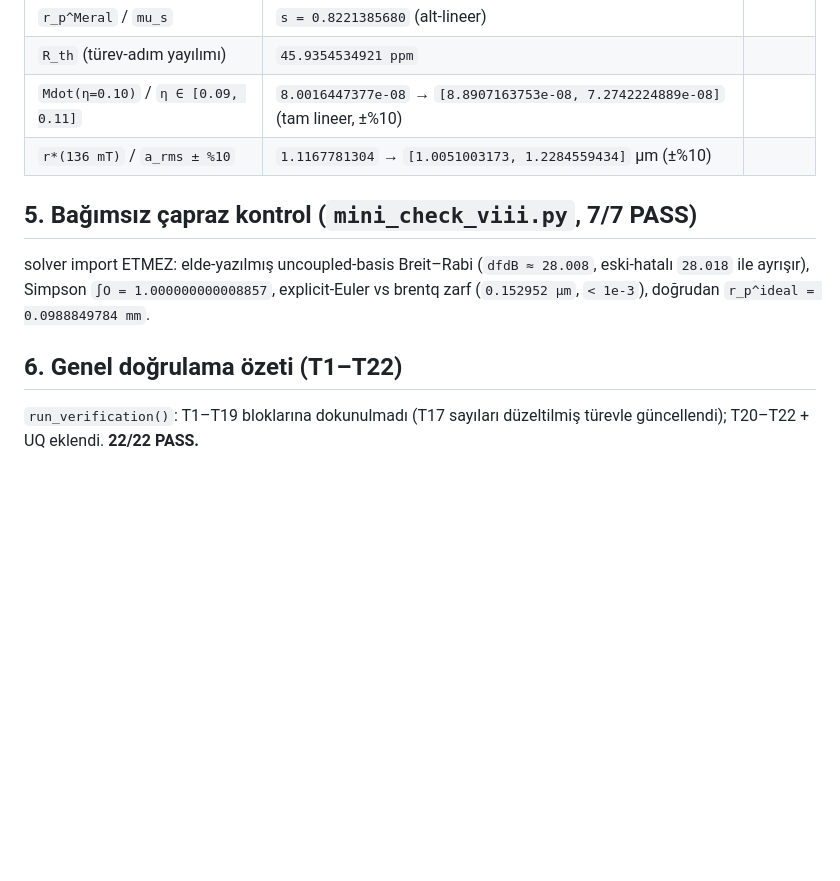
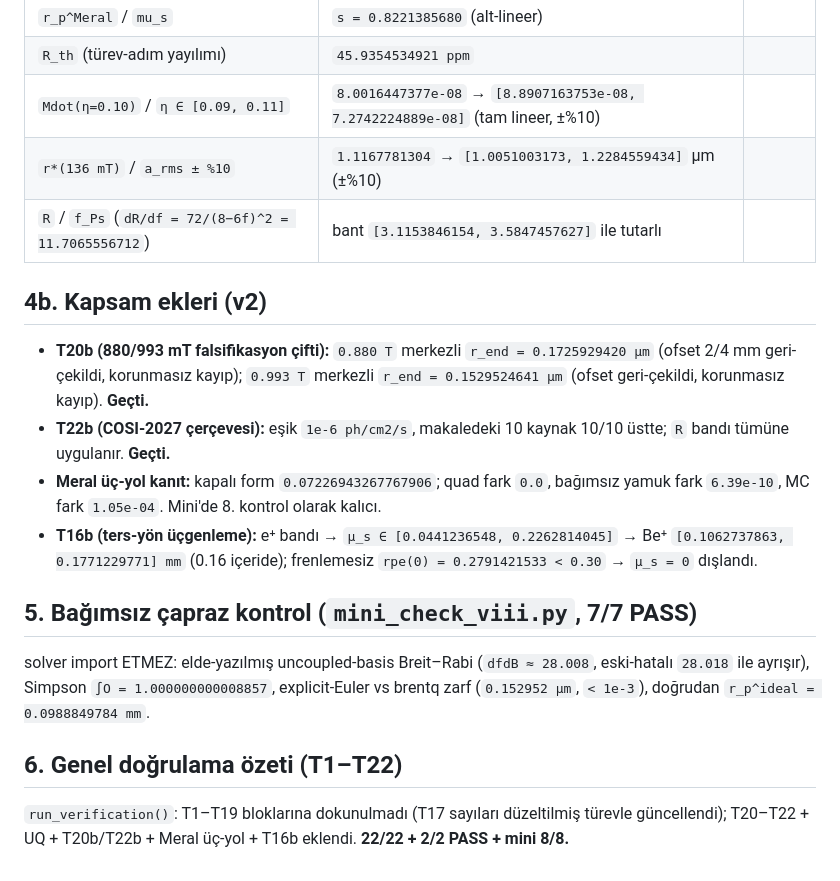
Before and after one commit to fahrim/stationary-strings-v, a Markdown page: duran_sicimler_sim/SONUC_RAPORU_IX.md, the part around the change. GitHub-like rendering; blank space fills up the shorter version.

Commit message:
SONUC_RAPORU_IX: kapsam ekleri (T20b/T22b/Meral/UQ/T16b)

```diff
--- a/duran_sicimler_sim/SONUC_RAPORU_IX.md
+++ b/duran_sicimler_sim/SONUC_RAPORU_IX.md
@@ -52,6 +52,14 @@ Kaynak cebir (`arXiv:2605.21289` Denk. `r_Line`/`r_oPs`): `rL = Ps(2−3fPs/2)`,
 | `R_th` (türev-adım yayılımı) | `45.9354534921 ppm` |
 | `Mdot(η=0.10)` / `η ∈ [0.09, 0.11]` | `8.0016447377e-08` → `[8.8907163753e-08, 7.2742224889e-08]` (tam lineer, ±%10) |
 | `r*(136 mT)` / `a_rms ± %10` | `1.1167781304` → `[1.0051003173, 1.2284559434]` µm (±%10) |
+| `R` / `f_Ps` (`dR/df = 72/(8−6f)^2 = 11.7065556712`) | bant `[3.1153846154, 3.5847457627]` ile tutarlı |
+
+## 4b. Kapsam ekleri (v2)
+
+- **T20b (880/993 mT falsifikasyon çifti):** `0.880 T` merkezli `r_end = 0.1725929420 µm` (ofset 2/4 mm geri-çekildi, korunmasız kayıp); `0.993 T` merkezli `r_end = 0.1529524641 µm` (ofset geri-çekildi, korunmasız kayıp). **Geçti.**
+- **T22b (COSI-2027 çerçevesi):** eşik `1e-6 ph/cm2/s`, makaledeki 10 kaynak 10/10 üstte; `R` bandı tümüne uygulanır. **Geçti.**
+- **Meral üç-yol kanıt:** kapalı form `0.07226943267767906`; quad fark `0.0`, bağımsız yamuk fark `6.39e-10`, MC fark `1.05e-04`. Mini'de 8. kontrol olarak kalıcı.
+- **T16b (ters-yön üçgenleme):** e⁺ bandı → `μ_s ∈ [0.0441236548, 0.2262814045]` → Be⁺ `[0.1062737863, 0.1771229771] mm` (0.16 içeride); frenlemesiz `rpe(0) = 0.2791421533 < 0.30` → `μ_s = 0` dışlandı.
 
 ## 5. Bağımsız çapraz kontrol (`mini_check_viii.py`, 7/7 PASS)
 
@@ -59,4 +67,4 @@ solver import ETMEZ: elde-yazılmış uncoupled-basis Breit–Rabi (`dfdB ≈ 28
 
 ## 6. Genel doğrulama özeti (T1–T22)
 
-`run_verification()`: T1–T19 bloklarına dokunulmadı (T17 sayıları düzeltilmiş türevle güncellendi); T20–T22 + UQ eklendi. **22/22 PASS.**
+`run_verification()`: T1–T19 bloklarına dokunulmadı (T17 sayıları düzeltilmiş türevle güncellendi); T20–T22 + UQ + T20b/T22b + Meral üç-yol + T16b eklendi. **22/22 + 2/2 PASS + mini 8/8.**
```
